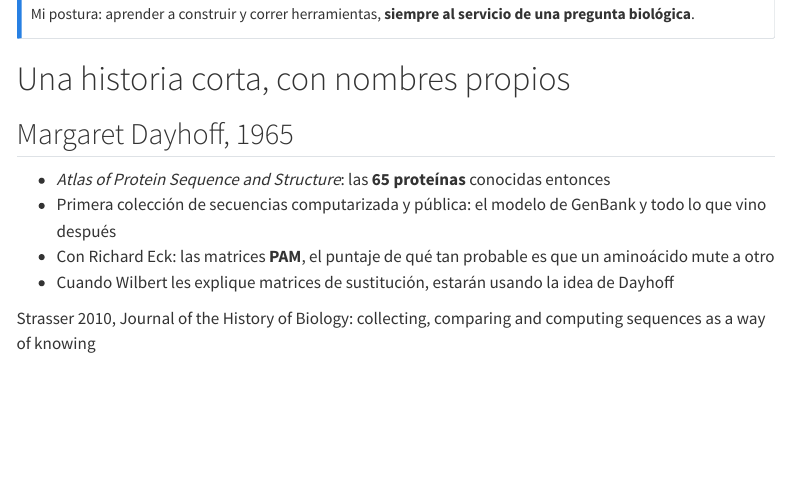
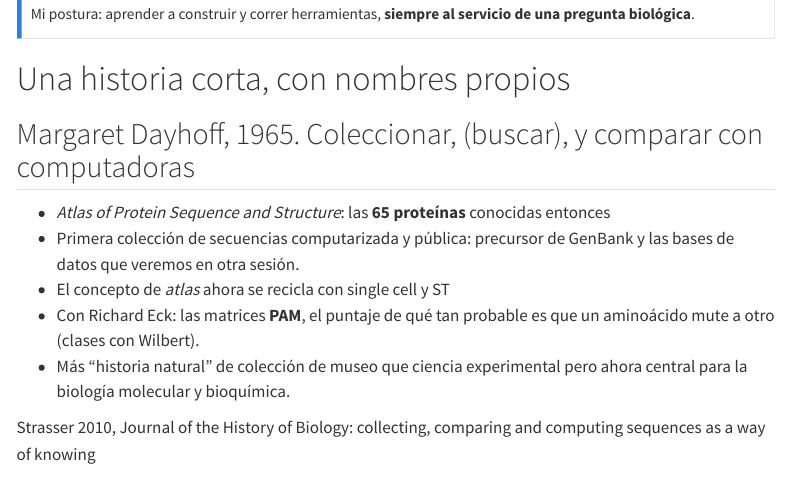
Before and after one commit to jerolon/Bioinformatica_I_2026, a Quarto document (presentaciones/sesion01-que-es-la-bioinformatica.qmd): the page in a window 1100 px wide, from 3170 px down. Rendered offline with R 4.5, knitr and Pandoc in place of Quarto, with nearby package versions; menus at the side of the page are left out.

Commit message:
Revisando la contribución de Margaret Dayhoff

```diff
--- a/presentaciones/sesion01-que-es-la-bioinformatica.qmd
+++ b/presentaciones/sesion01-que-es-la-bioinformatica.qmd
@@ -168,16 +168,17 @@ servicio de una pregunta biológica**.
 
 # Una historia corta, con nombres propios {.section-divider}
 
-## Margaret Dayhoff, 1965
+## Margaret Dayhoff, 1965. Coleccionar, (buscar), y comparar con computadoras
 
 - *Atlas of Protein Sequence and Structure*: las **65 proteínas**
   conocidas entonces
-- Primera colección de secuencias computarizada y pública: el modelo de
-  GenBank y todo lo que vino después
+- Primera colección de secuencias computarizada y pública: precursor de
+  GenBank y las bases de datos que veremos en otra sesión.
+- El concepto de *atlas* ahora se recicla con single cell y ST
 - Con Richard Eck: las matrices **PAM**, el puntaje de qué tan probable
-  es que un aminoácido mute a otro
-- Cuando Wilbert les explique matrices de sustitución, estarán usando la
-  idea de Dayhoff
+  es que un aminoácido mute a otro (clases con Wilbert).
+- Más "historia natural" de colección de museo que ciencia experimental
+  pero ahora central para la biología molecular y bioquímica.
 
 [Strasser 2010, Journal of the History of Biology: collecting, comparing
 and computing sequences as a way of knowing]{.ref}
```
